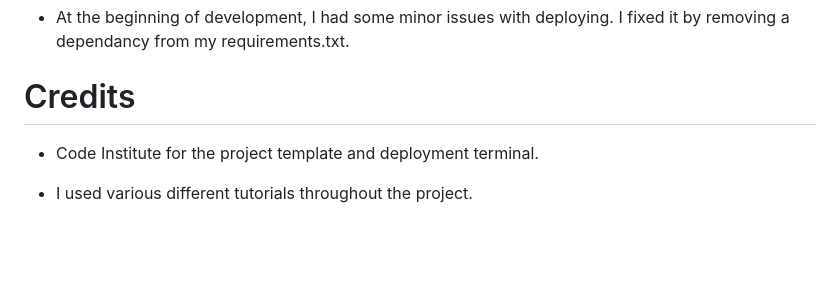
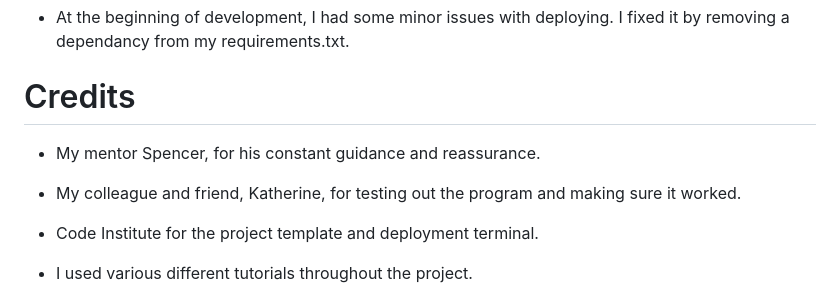
Before and after one commit to Drennan98/Hangman, a Markdown page: README.md, the part around the change printed below. GitHub-like rendering; blank space fills up the shorter version.

```diff
--- a/README.md
+++ b/README.md
@@ -107,6 +107,10 @@ my requirements.txt.
 
 # Credits
 
+- My mentor Spencer, for his constant guidance and reassurance.
+
+- My colleague and friend, Katherine, for testing out the program and making sure it worked.
+
 - Code Institute for the project template and deployment terminal.
 
 - I used various different tutorials throughout the project.
```
Also changed, not shown: other parts of README.md (+1 -1 lines).
